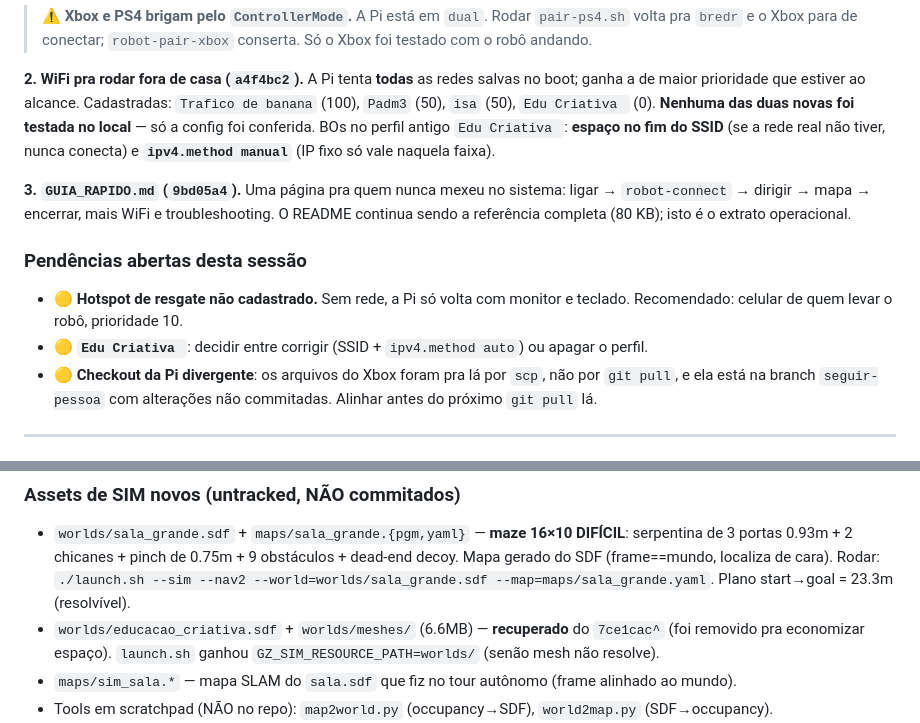
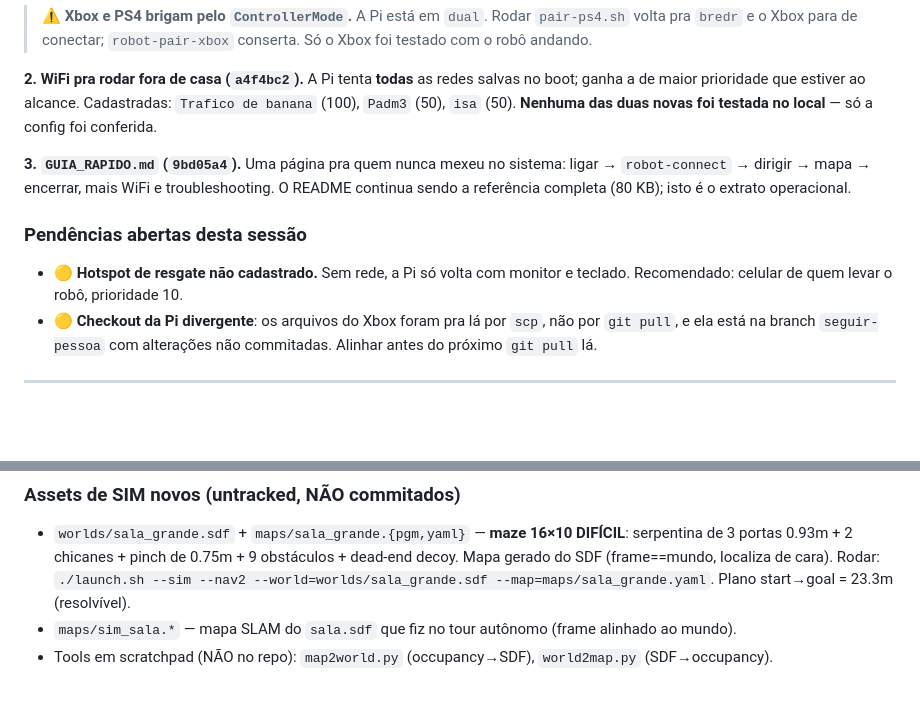
Before and after one commit to LGSantarosa/Controle_robo_web, a Markdown page: ESTADO_PROJETO.md, 2 parts joined by grey strips. Drawn GitHub-style; blank space fills up the shorter version.

```diff
--- a/ESTADO_PROJETO.md
+++ b/ESTADO_PROJETO.md
@@ -252,11 +252,8 @@ robô não andaria. Daí `config/teleop_xbox.yaml` + `detect_joystick()` na
 
 **2. WiFi pra rodar fora de casa (`a4f4bc2`).** A Pi tenta **todas** as redes
 salvas no boot; ganha a de maior prioridade que estiver ao alcance. Cadastradas:
-`Trafico de banana` (100), `Padm3` (50), `isa` (50), `Edu Criativa ` (0).
+`Trafico de banana` (100), `Padm3` (50), `isa` (50).
 **Nenhuma das duas novas foi testada no local** — só a config foi conferida.
-BOs no perfil antigo `Edu Criativa `: **espaço no fim do SSID** (se a rede real
-não tiver, nunca conecta) e **`ipv4.method manual`** (IP fixo só vale naquela
-faixa).
 
 **3. `GUIA_RAPIDO.md` (`9bd05a4`).** Uma página pra quem nunca mexeu no sistema:
 ligar → `robot-connect` → dirigir → mapa → encerrar, mais WiFi e troubleshooting.
@@ -265,8 +262,6 @@ O README continua sendo a referência completa (80 KB); isto é o extrato operac
 ### Pendências abertas desta sessão
 - 🟡 **Hotspot de resgate não cadastrado.** Sem rede, a Pi só volta com monitor
   e teclado. Recomendado: celular de quem levar o robô, prioridade 10.
-- 🟡 **`Edu Criativa `**: decidir entre corrigir (SSID + `ipv4.method auto`) ou
-  apagar o perfil.
 - 🟡 **Checkout da Pi divergente**: os arquivos do Xbox foram pra lá por `scp`,
   não por `git pull`, e ela está na branch `seguir-pessoa` com alterações não
   commitadas. Alinhar antes do próximo `git pull` lá.
@@ -1340,8 +1335,6 @@ andando, **107 m** percorridos numa rodada. Dono: "melhorou um absurdo a velocid
   portas 0.93m + 2 chicanes + pinch de 0.75m + 9 obstáculos + dead-end decoy. Mapa gerado do SDF
   (frame==mundo, localiza de cara). Rodar: `./launch.sh --sim --nav2 --world=worlds/sala_grande.sdf
   --map=maps/sala_grande.yaml`. Plano start→goal = 23.3m (resolvível).
-- `worlds/educacao_criativa.sdf` + `worlds/meshes/` (6.6MB) — **recuperado** do `7ce1cac^` (foi removido
-  pra economizar espaço). `launch.sh` ganhou `GZ_SIM_RESOURCE_PATH=worlds/` (senão mesh não resolve).
 - `maps/sim_sala.*` — mapa SLAM do `sala.sdf` que fiz no tour autônomo (frame alinhado ao mundo).
 - Tools em scratchpad (NÃO no repo): `map2world.py` (occupancy→SDF), `world2map.py` (SDF→occupancy).
 - ⚠️ **Mapa real perdido no dev:** o `golden` (06-10) é o único mapa real no git; o `sala.*` local é
```
Also changed, not shown: GUIA_RAPIDO.md (+2 -11 lines).
